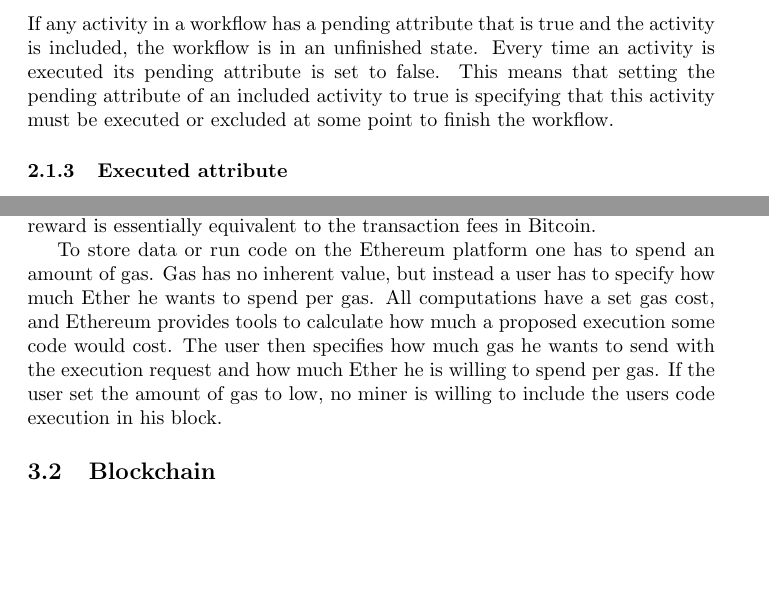
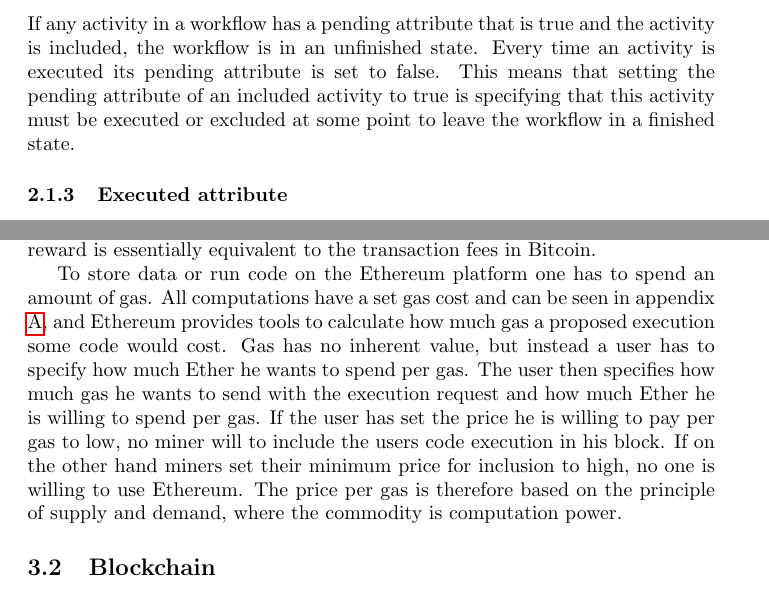
Before and after one commit to DCReum/dcreum.github.io, a LaTeX document (docs/report.tex): two parts of pages 5 and 9 of 16, joined at a grey line, cut so that both start at the same text, the shorter picture padded with empty space. Compiled offline with pdfLaTeX.

Commit message:
Rettelser

```diff
--- a/docs/report.tex
+++ b/docs/report.tex
@@ -107,7 +107,7 @@
 	\subsubsection{Pending attribute}
 	If any activity in a workflow has a pending attribute that is true and the activity is included, the workflow is in an unfinished state.
 	Every time an activity is executed its pending attribute is set to false.
-	This means that setting the pending attribute of an included activity to true is specifying that this activity must be executed or excluded at some point to finish the workflow.
+	This means that setting the pending attribute of an included activity to true is specifying that this activity must be executed or excluded at some point to leave the workflow in a finished state.
 
 	\subsubsection{Executed attribute}
 	If an activities executed attribute is false executing the activity will set its executed attribute to true.
@@ -215,8 +215,11 @@
 		The last reward is essentially equivalent to the transaction fees in Bitcoin.
 
 		To store data or run code on the Ethereum platform one has to spend an amount of gas.
+		All computations have a set gas cost and can be seen in appendix \ref{app:gas-prices}, and Ethereum provides tools to calculate how much gas a proposed execution some code would cost.
 		Gas has no inherent value, but instead a user has to specify how much Ether he wants to spend per gas.
-		All computations have a set gas cost, and Ethereum provides tools to calculate how much a proposed execution some code would cost. The user then specifies how much gas he wants to send with the execution request and how much Ether he is willing to spend per gas. If the user set the amount of gas to low, no miner is willing to include the users code execution in his block.
+		The user then specifies how much gas he wants to send with the execution request and how much Ether he is willing to spend per gas. If the user has set the price he is willing to pay per gas to low, no miner will to include the users code execution in his block.
+		If on the other hand miners set their minimum price for inclusion to high, no one is willing to use Ethereum.
+		The price per gas is therefore based on the principle of supply and demand, where the commodity is computation power.
 
 		\subsection{Blockchain}
 		A blockchain is a distributed and decentralized database, consisting of so called \emph{blocks}\cite{bitcoin-white-paper}.
```
